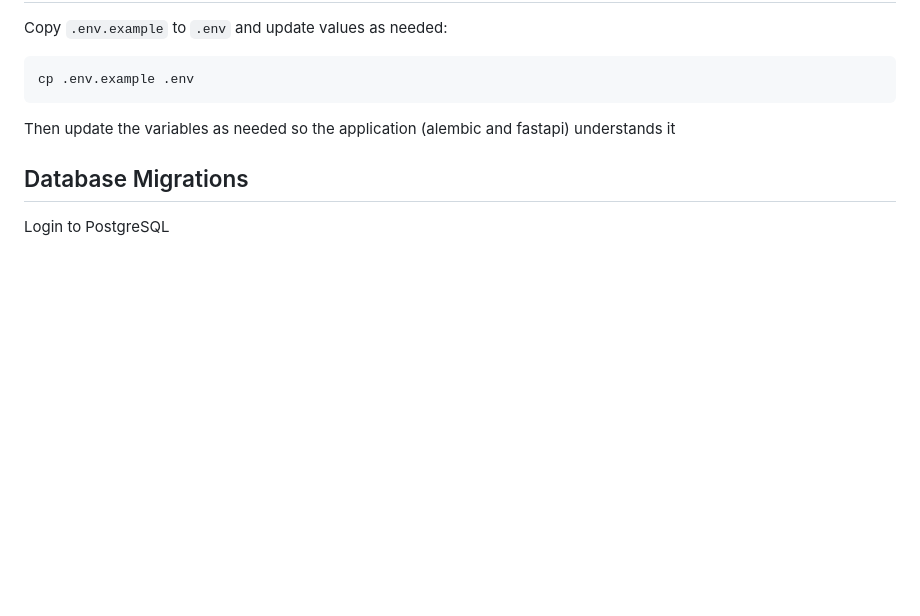
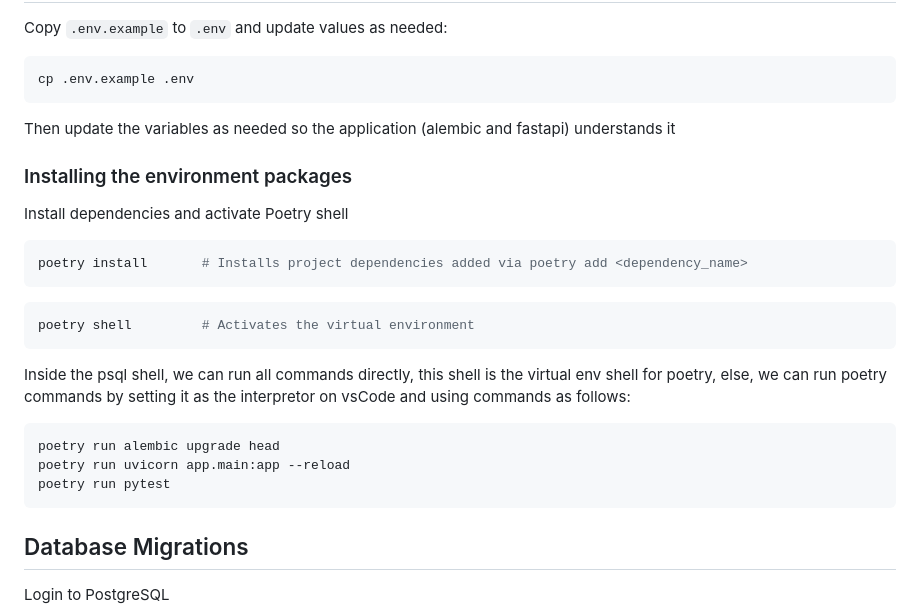
Before and after one commit to myndaaa/MusicPlayer-FastAPI, a Markdown page: README.md, the part around the change. Drawn GitHub-style; blank space fills up the shorter version.

Commit message:
[fix]- updates on readme.md based on comment on PR issues thread

````diff
--- a/README.md
+++ b/README.md
@@ -158,6 +158,25 @@ cp .env.example .env
 ```
 Then update the variables as needed so the application (alembic and fastapi) understands it
 
+### Installing the environment packages
+
+Install dependencies and activate Poetry shell
+
+```bash
+poetry install       # Installs project dependencies added via poetry add <dependency_name>
+```
+```bash
+poetry shell         # Activates the virtual environment
+```
+
+Inside the psql shell, we can run all commands directly, this shell is the virtual env shell for poetry, else, we can run poetry commands by setting it as the interpretor on vsCode and using commands as follows:
+
+```bash
+poetry run alembic upgrade head
+poetry run uvicorn app.main:app --reload
+poetry run pytest
+```
+
 ## Database Migrations
 
 Login to PostgreSQL
````
